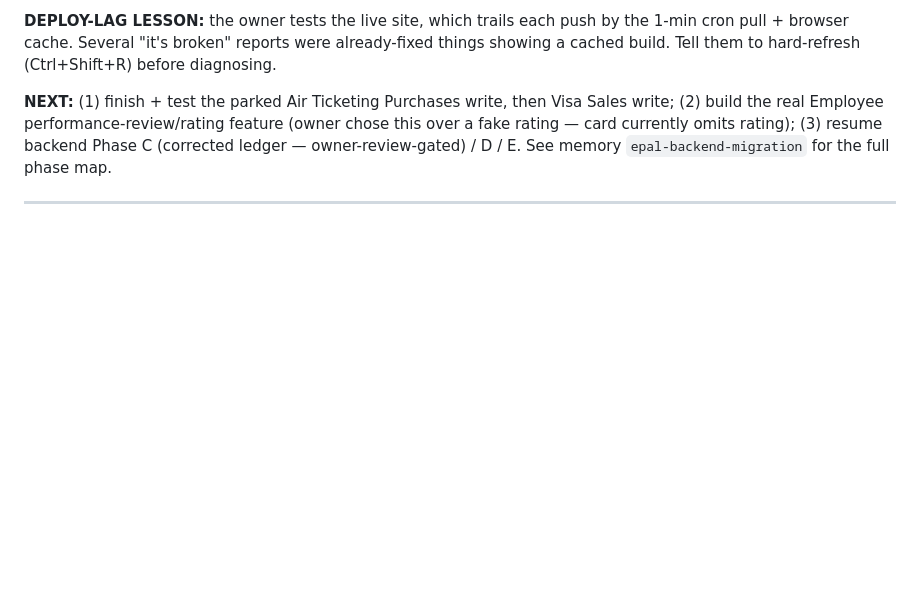
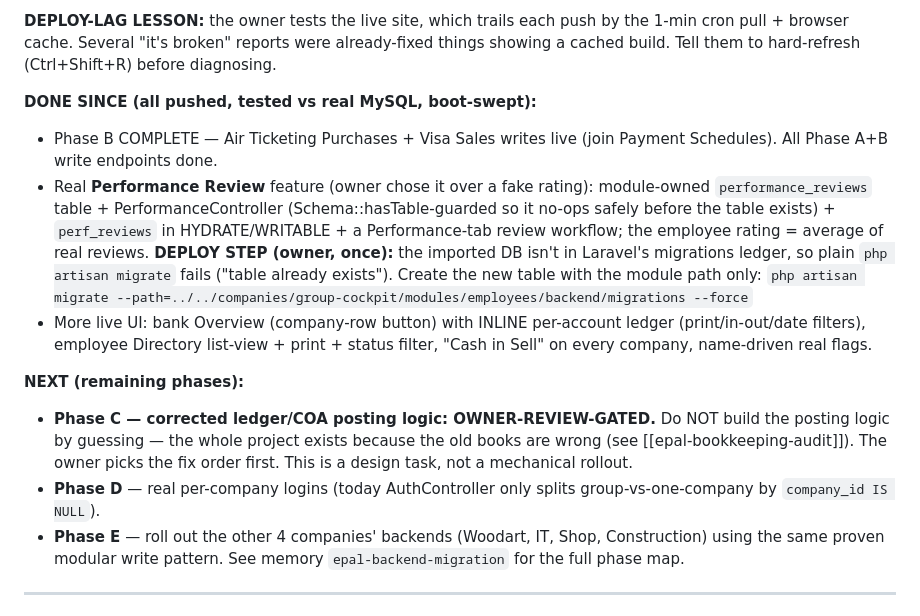
Before and after one commit to imran-me/modularerp, a Markdown page: CONTEXT.md, the part around the change. Rendered like a GitHub page; blank space fills up the shorter version.

Commit message:
docs: resume block — Phase B done, Performance feature done, deploy note
Co-Authored-By: Claude Sonnet 5 <noreply@anthropic.com>

```diff
--- a/CONTEXT.md
+++ b/CONTEXT.md
@@ -82,11 +82,32 @@ the 1-min cron pull + browser cache. Several "it's broken" reports were
 already-fixed things showing a cached build. Tell them to hard-refresh
 (Ctrl+Shift+R) before diagnosing.
 
-**NEXT:** (1) finish + test the parked Air Ticketing Purchases write, then Visa
-Sales write; (2) build the real Employee performance-review/rating feature (owner
-chose this over a fake rating — card currently omits rating); (3) resume backend
-Phase C (corrected ledger — owner-review-gated) / D / E. See memory
-`epal-backend-migration` for the full phase map.
+**DONE SINCE (all pushed, tested vs real MySQL, boot-swept):**
+- Phase B COMPLETE — Air Ticketing Purchases + Visa Sales writes live (join
+  Payment Schedules). All Phase A+B write endpoints done.
+- Real **Performance Review** feature (owner chose it over a fake rating):
+  module-owned `performance_reviews` table + PerformanceController
+  (Schema::hasTable-guarded so it no-ops safely before the table exists) +
+  `perf_reviews` in HYDRATE/WRITABLE + a Performance-tab review workflow; the
+  employee rating = average of real reviews.
+  **DEPLOY STEP (owner, once):** the imported DB isn't in Laravel's migrations
+  ledger, so plain `php artisan migrate` fails ("table already exists"). Create
+  the new table with the module path only:
+  `php artisan migrate --path=../../companies/group-cockpit/modules/employees/backend/migrations --force`
+- More live UI: bank Overview (company-row button) with INLINE per-account
+  ledger (print/in-out/date filters), employee Directory list-view + print +
+  status filter, "Cash in Sell" on every company, name-driven real flags.
+
+**NEXT (remaining phases):**
+- **Phase C — corrected ledger/COA posting logic: OWNER-REVIEW-GATED.** Do NOT
+  build the posting logic by guessing — the whole project exists because the old
+  books are wrong (see [[epal-bookkeeping-audit]]). The owner picks the fix order
+  first. This is a design task, not a mechanical rollout.
+- **Phase D** — real per-company logins (today AuthController only splits
+  group-vs-one-company by `company_id IS NULL`).
+- **Phase E** — roll out the other 4 companies' backends (Woodart, IT, Shop,
+  Construction) using the same proven modular write pattern.
+See memory `epal-backend-migration` for the full phase map.
 
 ---
 
```
